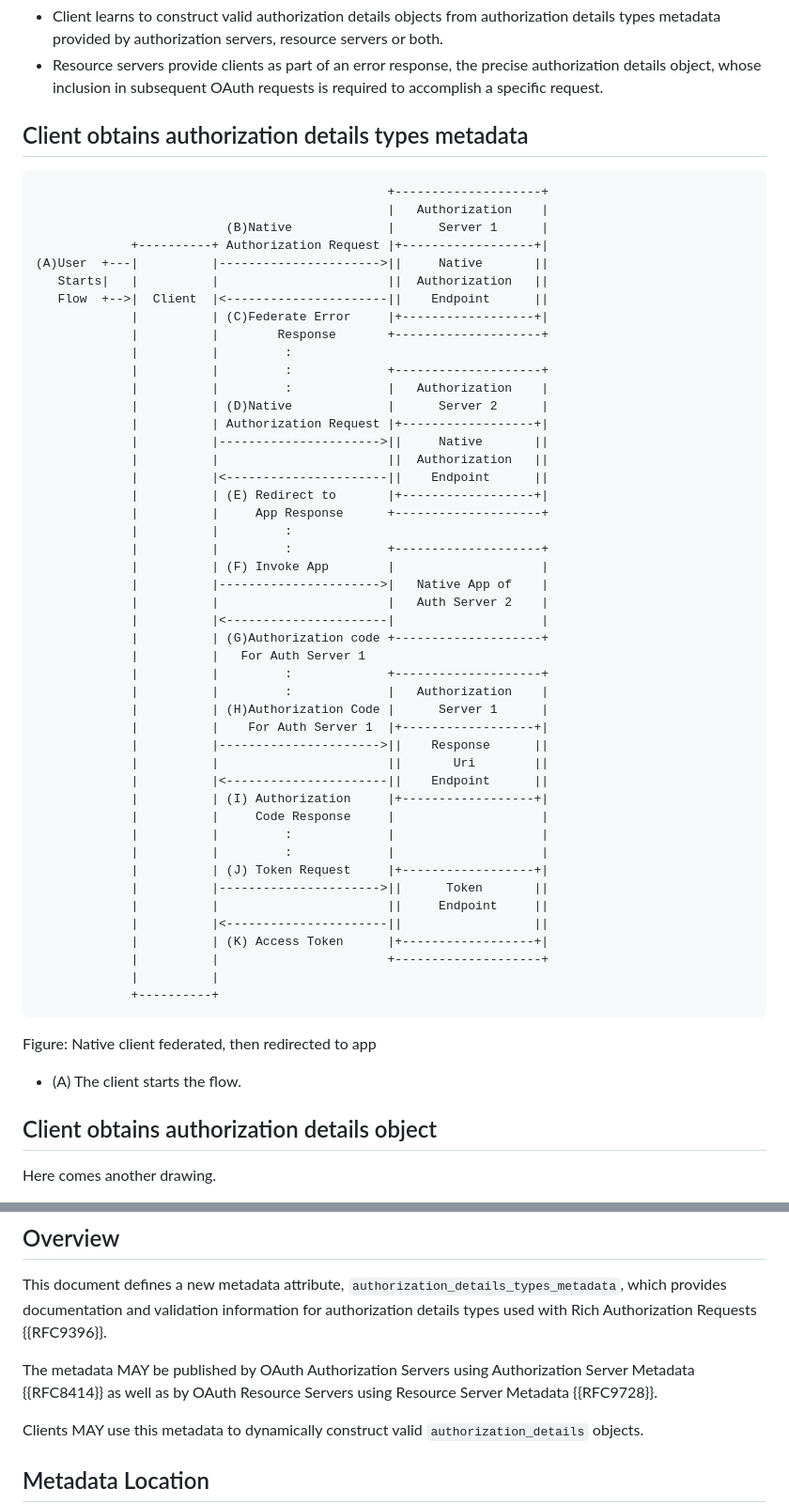
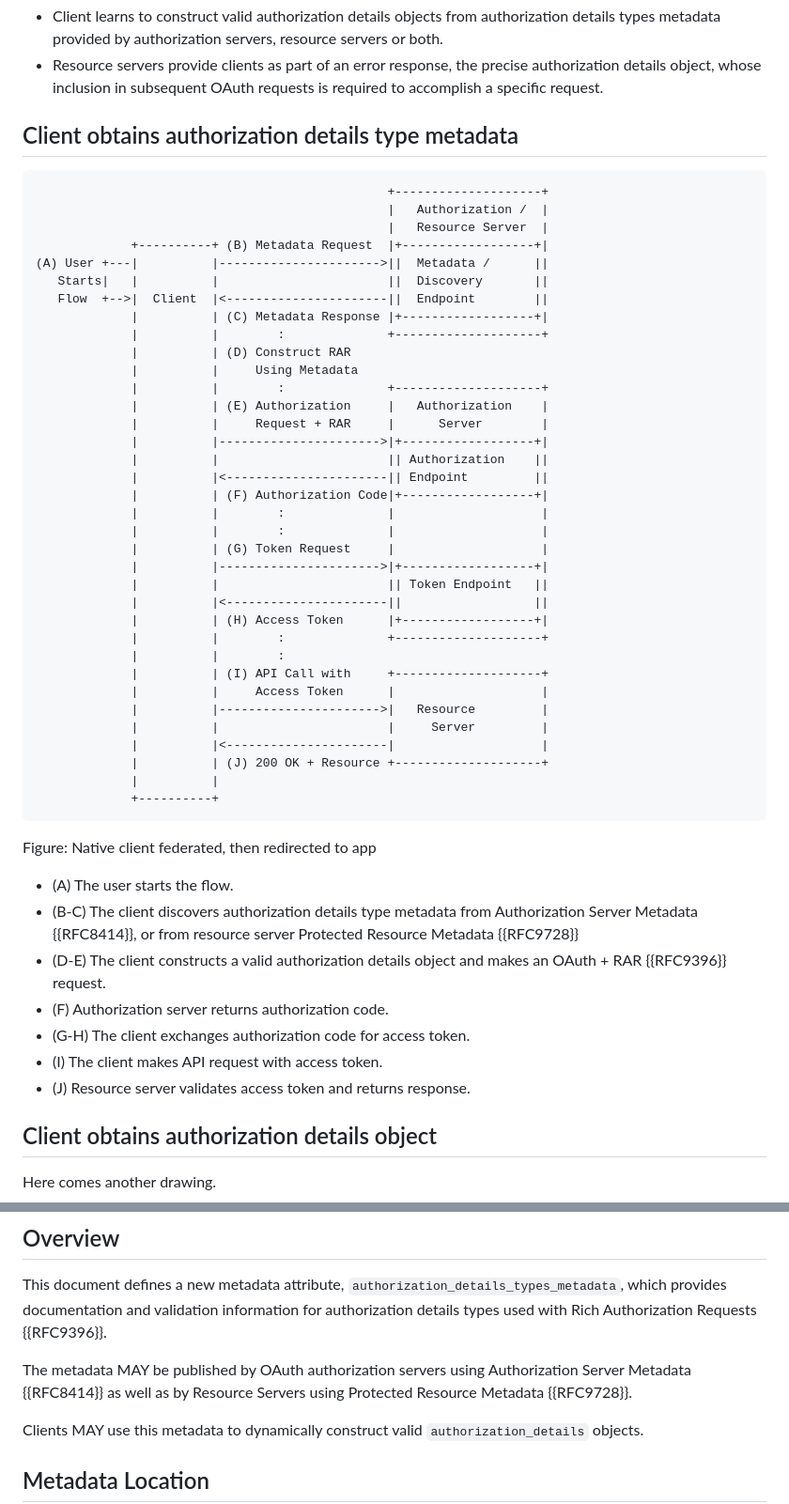
Before and after one commit to yaron-zehavi/OAuth-Rich-Authorization-Requests-Metadata-and-Error-Signaling, a Markdown page: draft-zehavi-oauth-rar-metadata-and-error-signaling.md, 2 parts joined by grey strips. Shown at 94% size. GitHub-like rendering.

Commit message:
drawing1

```diff
--- a/draft-zehavi-oauth-rar-metadata-and-error-signaling.md
+++ b/draft-zehavi-oauth-rar-metadata-and-error-signaling.md
@@ -83,59 +83,54 @@ There are two main proposed flows, which may be combined:
 * Client learns to construct valid authorization details objects from authorization details types metadata provided by authorization servers, resource servers or both.
 * Resource servers provide clients as part of an error response, the precise authorization details object, whose inclusion in subsequent OAuth requests is required to accomplish a specific request.
 
-## Client obtains authorization details types metadata
+## Client obtains authorization details type metadata
 
 ~~~ ascii-art
                                                 +--------------------+
-                                                |   Authorization    |
-                          (B)Native             |      Server 1      |
-             +----------+ Authorization Request |+------------------+|
-(A)User  +---|          |---------------------->||     Native       ||
-   Starts|   |          |                       ||  Authorization   ||
-   Flow  +-->|  Client  |<----------------------||    Endpoint      ||
-             |          | (C)Federate Error     |+------------------+|
-             |          |        Response       +--------------------+
-             |          |         :
-             |          |         :             +--------------------+
-             |          |         :             |   Authorization    |
-             |          | (D)Native             |      Server 2      |
-             |          | Authorization Request |+------------------+|
-             |          |---------------------->||     Native       ||
-             |          |                       ||  Authorization   ||
-             |          |<----------------------||    Endpoint      ||
-             |          | (E) Redirect to       |+------------------+|
-             |          |     App Response      +--------------------+
-             |          |         :
-             |          |         :             +--------------------+
-             |          | (F) Invoke App        |                    |
-             |          |---------------------->|   Native App of    |
-             |          |                       |   Auth Server 2    |
+                                                |   Authorization /  |
+												|   Resource Server  |
+             +----------+ (B) Metadata Request  |+------------------+|
+(A) User +---|          |---------------------->||  Metadata /      ||
+   Starts|   |          |						||  Discovery       ||
+   Flow  +-->|  Client  |<----------------------||  Endpoint        ||
+             |          | (C) Metadata Response |+------------------+|
+             |          |        :              +--------------------+
+             |          | (D) Construct RAR
+             |          |     Using Metadata
+             |          |        :              +--------------------+
+             |          | (E) Authorization     |   Authorization    |
+             |          |     Request + RAR     |      Server        |
+             |          |---------------------->|+------------------+|
+             |          |                       || Authorization    ||
+             |          |<----------------------|| Endpoint         ||
+             |          | (F) Authorization Code|+------------------+|
+             |          |        :				|					 |
+             |          |        :              |					 |
+             |          | (G) Token Request     |					 |
+             |          |---------------------->|+------------------+|
+             |          |                       || Token Endpoint   ||
+             |          |<----------------------||                  ||
+             |          | (H) Access Token      |+------------------+|
+             |          |        :				+--------------------+
+             |          |        :
+             |          | (I) API Call with     +--------------------+
+             |          |     Access Token      |                    |
+             |          |---------------------->|   Resource         |
+             |          |                       |     Server         |
              |          |<----------------------|                    |
-             |          | (G)Authorization code +--------------------+
-             |          |   For Auth Server 1
-             |          |         :             +--------------------+
-             |          |         :             |   Authorization    |
-             |          | (H)Authorization Code |      Server 1      |
-             |          |    For Auth Server 1  |+------------------+|
-             |          |---------------------->||    Response      ||
-             |          |                       ||       Uri        ||
-             |          |<----------------------||    Endpoint      ||
-             |          | (I) Authorization     |+------------------+|
-             |          |     Code Response     |                    |
-             |          |         :             |                    |
-             |          |         :             |                    |
-             |          | (J) Token Request     |+------------------+|
-             |          |---------------------->||      Token       ||
-             |          |                       ||     Endpoint     ||
-             |          |<----------------------||                  ||
-             |          | (K) Access Token      |+------------------+|
-             |          |                       +--------------------+
+             |          | (J) 200 OK + Resource +--------------------+
              |          |
              +----------+
 ~~~
 Figure: Native client federated, then redirected to app
 
-- (A) The client starts the flow.
+- (A) The user starts the flow.
+- (B-C) The client discovers authorization details type metadata from Authorization Server Metadata {{RFC8414}}, or from resource server Protected Resource Metadata {{RFC9728}}
+- (D-E) The client constructs a valid authorization details object and makes an OAuth + RAR {{RFC9396}} request.
+- (F) Authorization server returns authorization code.
+- (G-H) The client exchanges authorization code for access token.
+- (I) The client makes API request with access token.
+- (J) Resource server validates access token and returns response.
 
 ## Client obtains authorization details object
 
@@ -147,7 +142,7 @@ Here comes another drawing.
 
 This document defines a new metadata attribute, `authorization_details_types_metadata`, which provides documentation and validation information for authorization details types used with Rich Authorization Requests {{RFC9396}}.
 
-The metadata MAY be published by OAuth Authorization Servers using Authorization Server Metadata {{RFC8414}} as well as by OAuth Resource Servers using Resource Server Metadata {{RFC9728}}.
+The metadata MAY be published by OAuth authorization servers using Authorization Server Metadata {{RFC8414}} as well as by Resource Servers using Protected Resource Metadata {{RFC9728}}.
 
 Clients MAY use this metadata to dynamically construct valid `authorization_details` objects.
 
```
Also changed, not shown: other parts of draft-zehavi-oauth-rar-metadata-and-error-signaling.md (+1 -13 lines).
